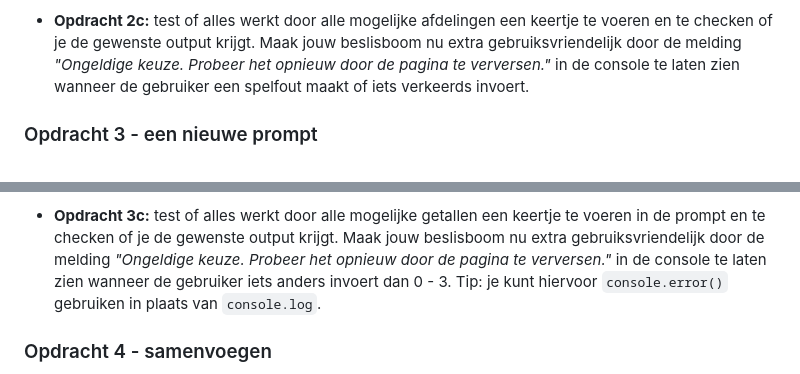
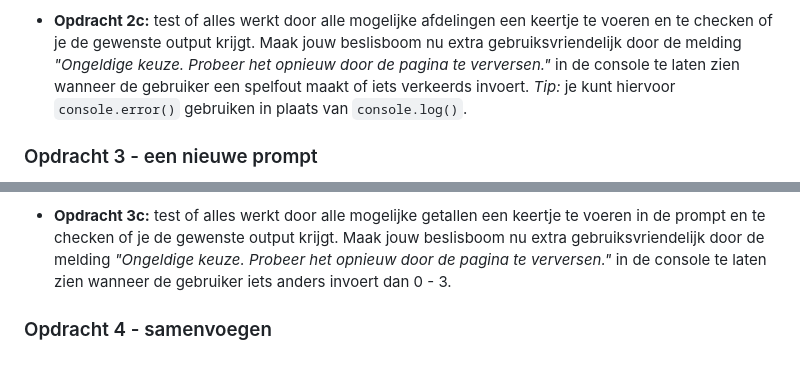
Before and after one commit to yrahmouni808/frontend-javascript-job-prompter, a Markdown page: README.md, 2 parts joined by grey strips. Drawn GitHub-style.

```diff
--- a/README.md
+++ b/README.md
@@ -52,7 +52,7 @@ console.log(userInput);
 * **Opdracht 2c:** test of alles werkt door alle mogelijke afdelingen een keertje te voeren en te checken of je de
   gewenste output krijgt. Maak jouw beslisboom nu extra gebruiksvriendelijk door de melding *"Ongeldige keuze. Probeer
   het opnieuw door de pagina te verversen."* in de console te laten zien wanneer de gebruiker een spelfout maakt of iets
-  verkeerds invoert.
+  verkeerds invoert. *Tip:* je kunt hiervoor `console.error()` gebruiken in plaats van `console.log()`.
 
 ### Opdracht 3 - een nieuwe prompt
 
@@ -84,7 +84,7 @@ we hebben deze code straks weer nodig, maar we gaan ons nu even richten op het p
 * **Opdracht 3c:** test of alles werkt door alle mogelijke getallen een keertje te voeren in de prompt en te checken of
   je de gewenste output krijgt. Maak jouw beslisboom nu extra gebruiksvriendelijk door de melding *"Ongeldige keuze.
   Probeer het opnieuw door de pagina te verversen."* in de console te laten zien wanneer de gebruiker iets anders
-  invoert dan 0 - 3. Tip: je kunt hiervoor `console.error()` gebruiken in plaats van `console.log`.
+  invoert dan 0 - 3.
 
 ### Opdracht 4 - samenvoegen
 
```
